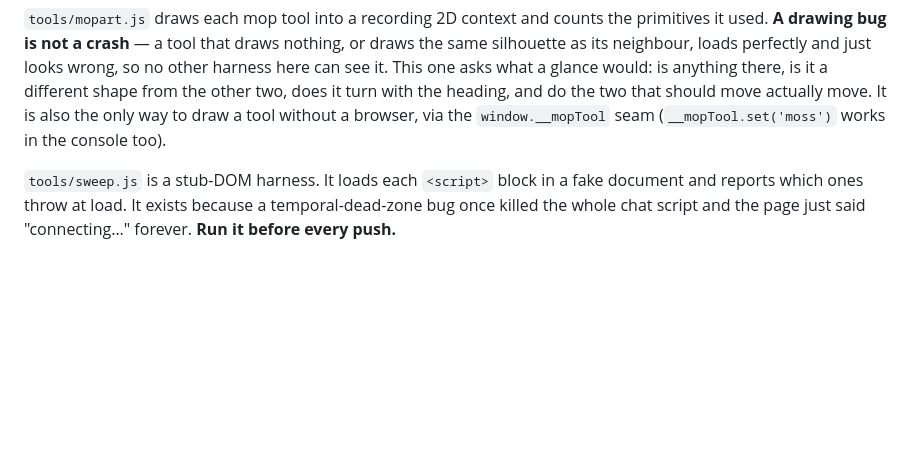
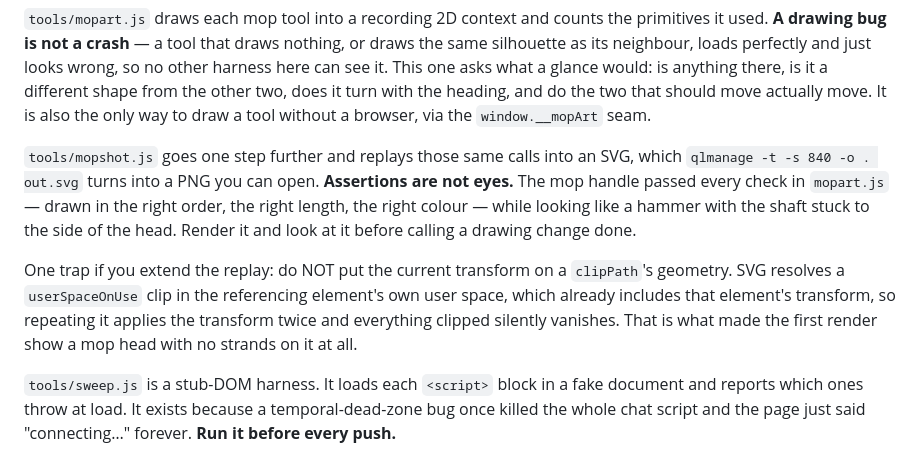
Before and after one commit to Schakka96/slowbroom, a Markdown page: docs/BUILDING.md, the part around the change. GitHub-like rendering; blank space fills up the shorter version.

Commit message:
Finish the mopshot note the previous commit dropped
Co-Authored-By: Claude Opus 5 <noreply@anthropic.com>

```diff
--- a/docs/BUILDING.md
+++ b/docs/BUILDING.md
@@ -72,7 +72,21 @@ just looks wrong, so no other harness here can see it. This one asks what a
 glance would: is anything there, is it a different shape from the other two,
 does it turn with the heading, and do the two that should move actually move.
 It is also the only way to draw a tool without a browser, via the
-`window.__mopTool` seam (`__mopTool.set('moss')` works in the console too).
+`window.__mopArt` seam.
+
+`tools/mopshot.js` goes one step further and replays those same calls into an
+SVG, which `qlmanage -t -s 840 -o . out.svg` turns into a PNG you can open.
+**Assertions are not eyes.** The mop handle passed every check in
+`mopart.js` — drawn in the right order, the right length, the right colour —
+while looking like a hammer with the shaft stuck to the side of the head.
+Render it and look at it before calling a drawing change done.
+
+One trap if you extend the replay: do NOT put the current transform on a
+`clipPath`'s geometry. SVG resolves a `userSpaceOnUse` clip in the
+referencing element's own user space, which already includes that element's
+transform, so repeating it applies the transform twice and everything clipped
+silently vanishes. That is what made the first render show a mop head with no
+strands on it at all.
 
 `tools/sweep.js` is a stub-DOM harness. It loads each `<script>` block in a
 fake document and reports which ones throw at load. It exists because a
```
